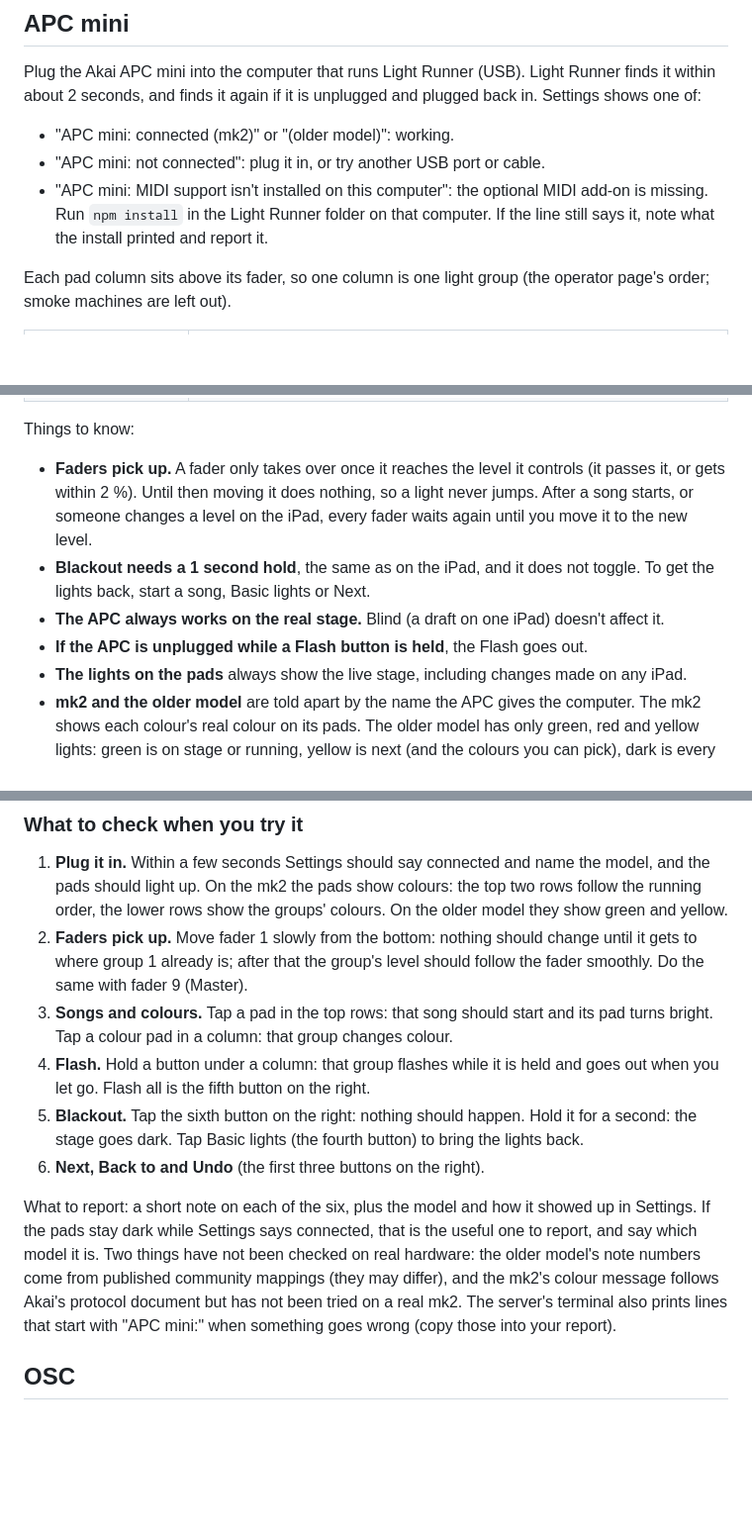
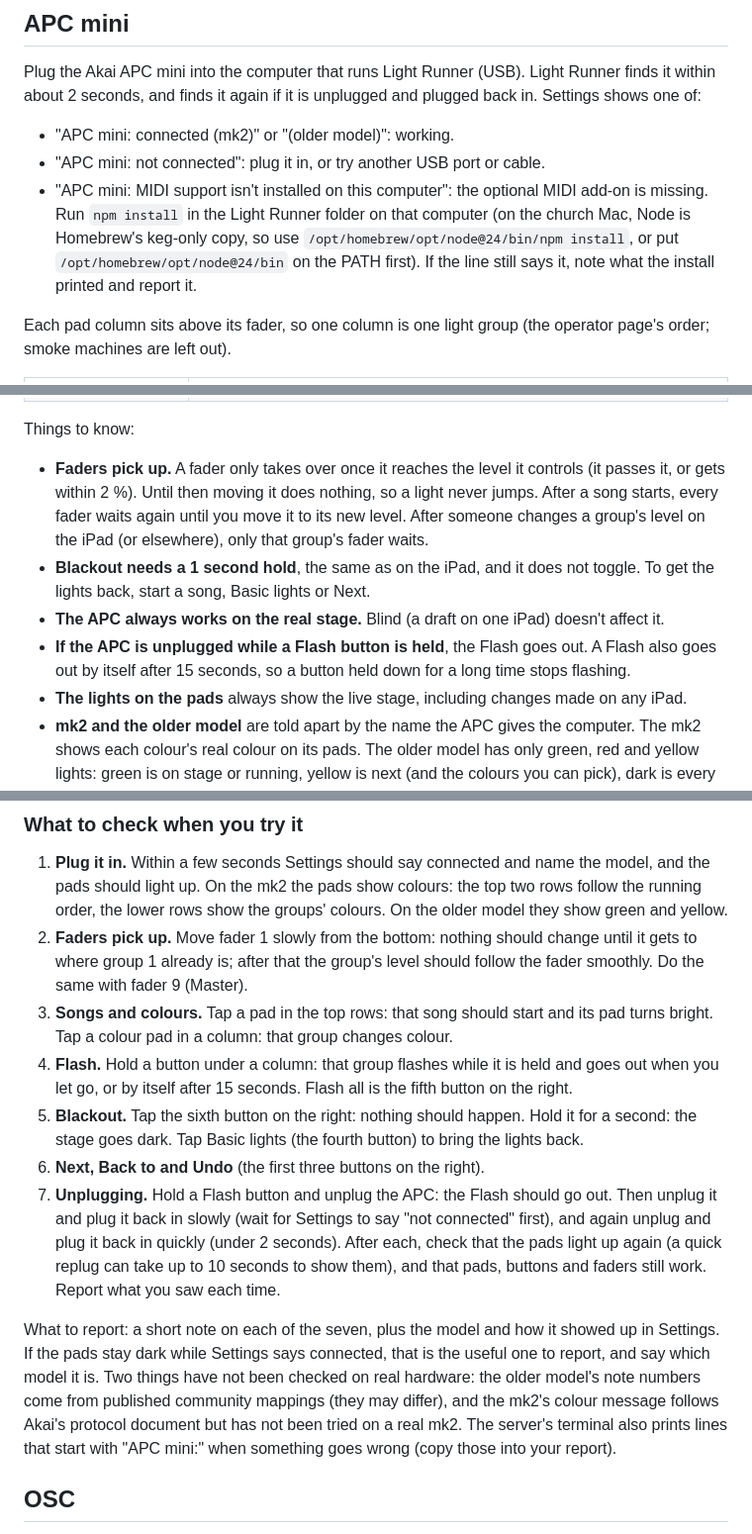
Before and after one commit to ilmars/LightRunner, a Markdown page: docs/companion.md, 3 parts joined by grey strips. Shown at 99% size. Drawn GitHub-style; blank space fills up the shorter version.

Commit message:
Docs: unplug check, 15 s Flash limit for every device, pickup and npm wording
Co-Authored-By: Claude Opus 5.5 <noreply@anthropic.com>

```diff
--- a/docs/companion.md
+++ b/docs/companion.md
@@ -133,7 +133,7 @@ Plug the Akai APC mini into the computer that runs Light Runner (USB). Light Run
 
 - "APC mini: connected (mk2)" or "(older model)": working.
 - "APC mini: not connected": plug it in, or try another USB port or cable.
-- "APC mini: MIDI support isn't installed on this computer": the optional MIDI add-on is missing. Run `npm install` in the Light Runner folder on that computer. If the line still says it, note what the install printed and report it.
+- "APC mini: MIDI support isn't installed on this computer": the optional MIDI add-on is missing. Run `npm install` in the Light Runner folder on that computer (on the church Mac, Node is Homebrew's keg-only copy, so use `/opt/homebrew/opt/node@24/bin/npm install`, or put `/opt/homebrew/opt/node@24/bin` on the PATH first). If the line still says it, note what the install printed and report it.
 
 Each pad column sits above its fader, so one column is one light group (the operator page's order; smoke machines are left out).
 
@@ -148,10 +148,10 @@ Each pad column sits above its fader, so one column is one light group (the oper
 
 Things to know:
 
-- **Faders pick up.** A fader only takes over once it reaches the level it controls (it passes it, or gets within 2 %). Until then moving it does nothing, so a light never jumps. After a song starts, or someone changes a level on the iPad, every fader waits again until you move it to the new level.
+- **Faders pick up.** A fader only takes over once it reaches the level it controls (it passes it, or gets within 2 %). Until then moving it does nothing, so a light never jumps. After a song starts, every fader waits again until you move it to its new level. After someone changes a group's level on the iPad (or elsewhere), only that group's fader waits.
 - **Blackout needs a 1 second hold**, the same as on the iPad, and it does not toggle. To get the lights back, start a song, Basic lights or Next.
 - **The APC always works on the real stage.** Blind (a draft on one iPad) doesn't affect it.
-- **If the APC is unplugged while a Flash button is held**, the Flash goes out.
+- **If the APC is unplugged while a Flash button is held**, the Flash goes out. A Flash also goes out by itself after 15 seconds, so a button held down for a long time stops flashing.
 - **The lights on the pads** always show the live stage, including changes made on any iPad.
 - **mk2 and the older model** are told apart by the name the APC gives the computer. The mk2 shows each colour's real colour on its pads. The older model has only green, red and yellow lights: green is on stage or running, yellow is next (and the colours you can pick), dark is every other song.
 
@@ -160,11 +160,12 @@ Things to know:
 1. **Plug it in.** Within a few seconds Settings should say connected and name the model, and the pads should light up. On the mk2 the pads show colours: the top two rows follow the running order, the lower rows show the groups' colours. On the older model they show green and yellow.
 2. **Faders pick up.** Move fader 1 slowly from the bottom: nothing should change until it gets to where group 1 already is; after that the group's level should follow the fader smoothly. Do the same with fader 9 (Master).
 3. **Songs and colours.** Tap a pad in the top rows: that song should start and its pad turns bright. Tap a colour pad in a column: that group changes colour.
-4. **Flash.** Hold a button under a column: that group flashes while it is held and goes out when you let go. Flash all is the fifth button on the right.
+4. **Flash.** Hold a button under a column: that group flashes while it is held and goes out when you let go, or by itself after 15 seconds. Flash all is the fifth button on the right.
 5. **Blackout.** Tap the sixth button on the right: nothing should happen. Hold it for a second: the stage goes dark. Tap Basic lights (the fourth button) to bring the lights back.
 6. **Next, Back to and Undo** (the first three buttons on the right).
+7. **Unplugging.** Hold a Flash button and unplug the APC: the Flash should go out. Then unplug it and plug it back in slowly (wait for Settings to say "not connected" first), and again unplug and plug it back in quickly (under 2 seconds). After each, check that the pads light up again (a quick replug can take up to 10 seconds to show them), and that pads, buttons and faders still work. Report what you saw each time.
 
-What to report: a short note on each of the six, plus the model and how it showed up in Settings. If the pads stay dark while Settings says connected, that is the useful one to report, and say which model it is. Two things have not been checked on real hardware: the older model's note numbers come from published community mappings (they may differ), and the mk2's colour message follows Akai's protocol document but has not been tried on a real mk2. The server's terminal also prints lines that start with "APC mini:" when something goes wrong (copy those into your report).
+What to report: a short note on each of the seven, plus the model and how it showed up in Settings. If the pads stay dark while Settings says connected, that is the useful one to report, and say which model it is. Two things have not been checked on real hardware: the older model's note numbers come from published community mappings (they may differ), and the mk2's colour message follows Akai's protocol document but has not been tried on a real mk2. The server's terminal also prints lines that start with "APC mini:" when something goes wrong (copy those into your report).
 
 ## OSC
 
```
Also changed, not shown: other parts of docs/companion.md (+1 -1 lines), docs/DECISIONS.md (+1 -1 lines).
